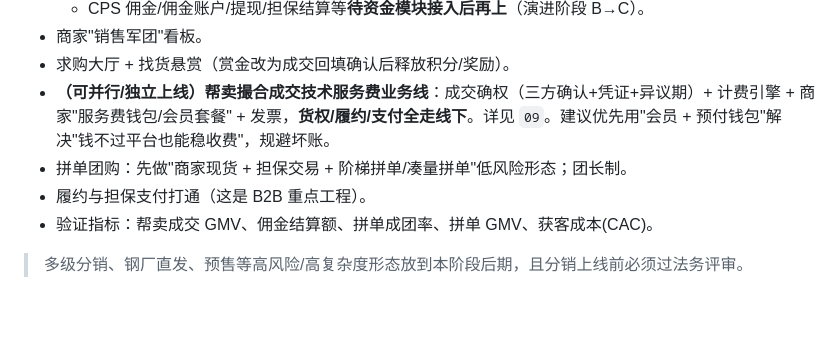
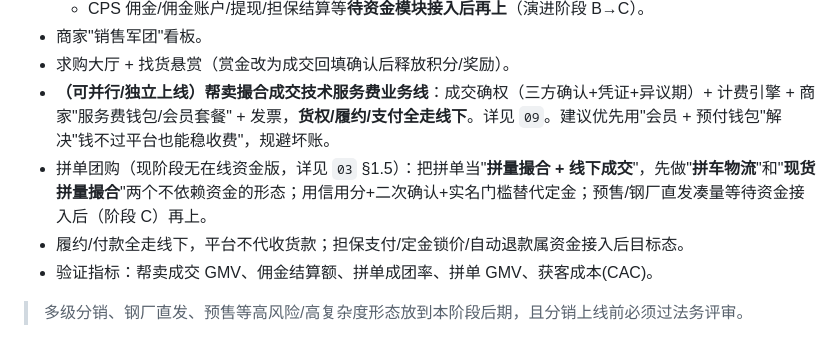
Before and after one commit to so6662001/Hdz, a Markdown page: docs/growth/08-落地-MVP路线图与运营指标.md, the part around the change. Drawn GitHub-style; blank space fills up the shorter version.

Commit message:
docs(growth): 拼单团购增加现阶段(无在线资金,拼量撮合+线下成交)适配方案
Co-authored-by: so6662001 <so6662001@users.noreply.github.com>

```diff
--- a/docs/growth/08-落地-MVP路线图与运营指标.md
+++ b/docs/growth/08-落地-MVP路线图与运营指标.md
@@ -35,8 +35,8 @@
 - 商家"销售军团"看板。
 - 求购大厅 + 找货悬赏（赏金改为成交回填确认后释放积分/奖励）。
 - **（可并行/独立上线）帮卖撮合成交技术服务费业务线**：成交确权（三方确认+凭证+异议期）+ 计费引擎 + 商家"服务费钱包/会员套餐" + 发票，**货权/履约/支付全走线下**。详见 `09`。建议优先用"会员 + 预付钱包"解决"钱不过平台也能稳收费"，规避坏账。
-- 拼单团购：先做"商家现货 + 担保交易 + 阶梯拼单/凑量拼单"低风险形态；团长制。
-- 履约与担保支付打通（这是 B2B 重点工程）。
+- 拼单团购（现阶段无在线资金版，详见 `03` §1.5）：把拼单当"**拼量撮合 + 线下成交**"，先做"**拼车物流**"和"**现货拼量撮合**"两个不依赖资金的形态；用信用分+二次确认+实名门槛替代定金；预售/钢厂直发凑量等待资金接入后（阶段 C）再上。
+- 履约/付款全走线下，平台不代收货款；担保支付/定金锁价/自动退款属资金接入后目标态。
 - 验证指标：帮卖成交 GMV、佣金结算额、拼单成团率、拼单 GMV、获客成本(CAC)。
 
 > 多级分销、钢厂直发、预售等高风险/高复杂度形态放到本阶段后期，且分销上线前必须过法务评审。
```
Also changed, not shown: docs/growth/03-玩法-拼单团购.md (+50 -0 lines).
